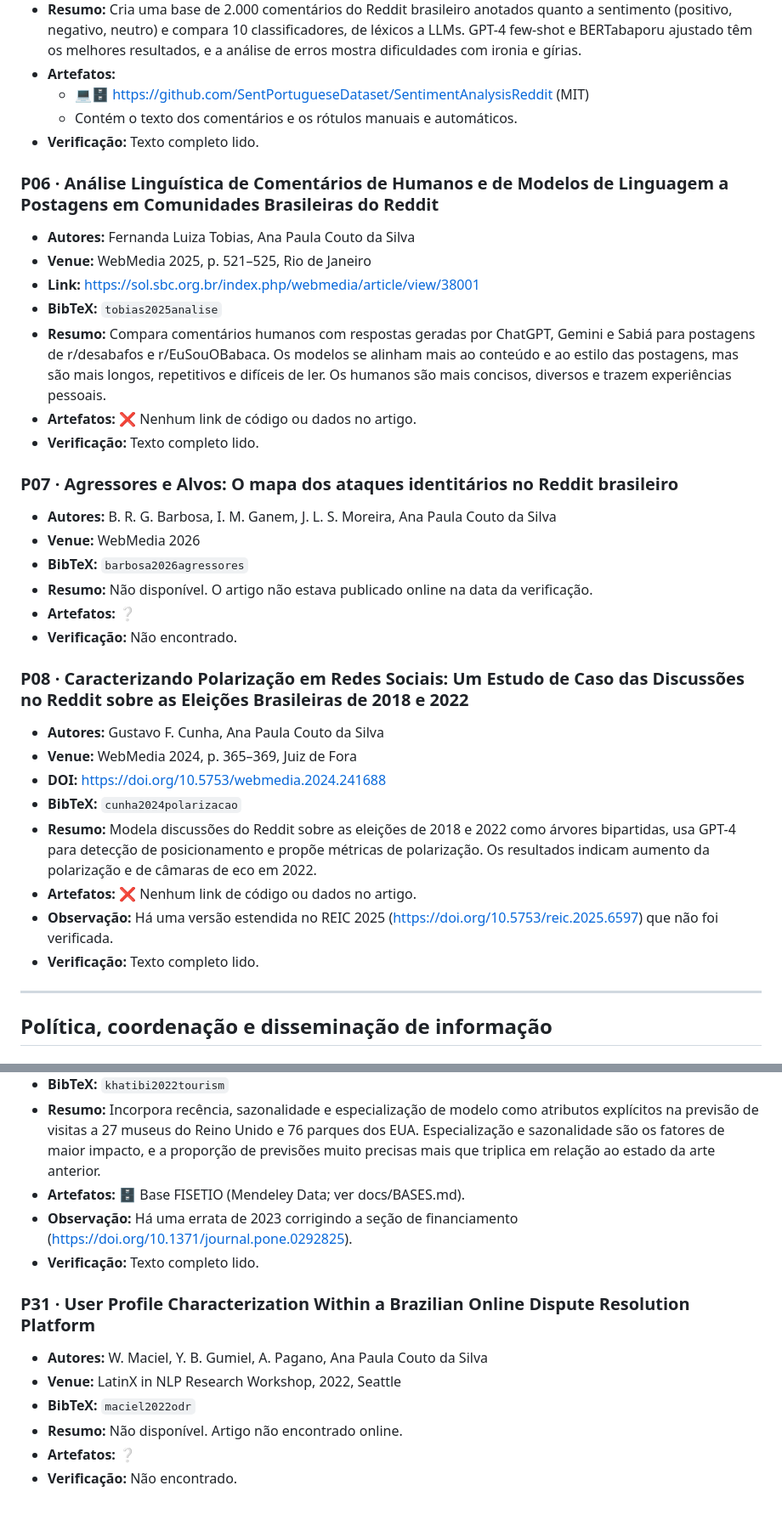
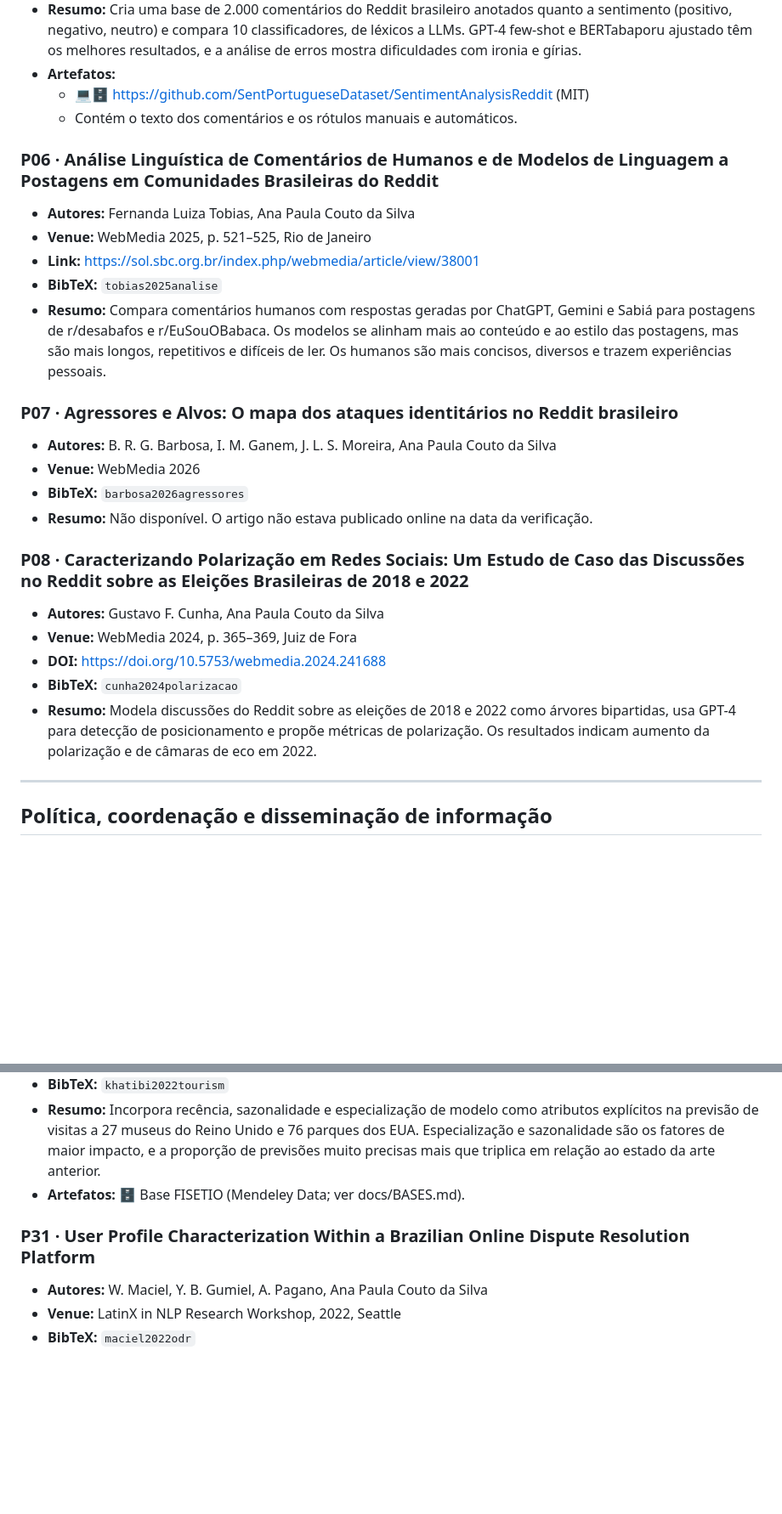
Before and after one commit to apcouto/ProCoReS-Universal-CNPq-, a Markdown page: docs/ARTIGOS.md, 2 parts joined by grey strips. Shown at 85% size. Drawn GitHub-style; blank space fills up the shorter version.

```diff
--- a/docs/ARTIGOS.md
+++ b/docs/ARTIGOS.md
@@ -81,7 +73,7 @@ artefatos disponíveis e a chave BibTeX usada em `../references.bib`.
 - **Artefatos:**
   - 💻🗄️ https://github.com/SentPortugueseDataset/SentimentAnalysisReddit (MIT)
   - Contém o texto dos comentários e os rótulos manuais e automáticos.
-- **Verificação:** Texto completo lido.
+
 
 ### P06 · Análise Linguística de Comentários de Humanos e de Modelos de Linguagem a Postagens em Comunidades Brasileiras do Reddit
 - **Autores:** Fernanda Luiza Tobias, Ana Paula Couto da Silva
@@ -93,8 +85,6 @@ artefatos disponíveis e a chave BibTeX usada em `../references.bib`.
   alinham mais ao conteúdo e ao estilo das postagens, mas são mais longos,
   repetitivos e difíceis de ler. Os humanos são mais concisos, diversos e trazem
   experiências pessoais.
-- **Artefatos:** ❌ Nenhum link de código ou dados no artigo.
-- **Verificação:** Texto completo lido.
 
 ### P07 · Agressores e Alvos: O mapa dos ataques identitários no Reddit brasileiro
 - **Autores:** B. R. G. Barbosa, I. M. Ganem, J. L. S. Moreira, Ana Paula Couto da Silva
@@ -102,8 +92,7 @@ artefatos disponíveis e a chave BibTeX usada em `../references.bib`.
 - **BibTeX:** `barbosa2026agressores`
 - **Resumo:** Não disponível. O artigo não estava publicado online na data da
   verificação.
-- **Artefatos:** ❔
-- **Verificação:** Não encontrado.
+
 
 ### P08 · Caracterizando Polarização em Redes Sociais: Um Estudo de Caso das Discussões no Reddit sobre as Eleições Brasileiras de 2018 e 2022
 - **Autores:** Gustavo F. Cunha, Ana Paula Couto da Silva
@@ -114,10 +103,8 @@ artefatos disponíveis e a chave BibTeX usada em `../references.bib`.
   árvores bipartidas, usa GPT-4 para detecção de posicionamento e propõe métricas
   de polarização. Os resultados indicam aumento da polarização e de câmaras de eco
   em 2022.
-- **Artefatos:** ❌ Nenhum link de código ou dados no artigo.
-- **Observação:** Há uma versão estendida no REIC 2025
-  (https://doi.org/10.5753/reic.2025.6597) que não foi verificada.
-- **Verificação:** Texto completo lido.
+
+
 
 ---
 
@@ -391,14 +358,9 @@ artefatos disponíveis e a chave BibTeX usada em `../references.bib`.
   e a proporção de previsões muito precisas mais que triplica em relação ao estado
   da arte anterior.
 - **Artefatos:** 🗄️ Base FISETIO (Mendeley Data; ver docs/BASES.md).
-- **Observação:** Há uma errata de 2023 corrigindo a seção de financiamento
-  (https://doi.org/10.1371/journal.pone.0292825).
-- **Verificação:** Texto completo lido.
+
 
 ### P31 · User Profile Characterization Within a Brazilian Online Dispute Resolution Platform
 - **Autores:** W. Maciel, Y. B. Gumiel, A. Pagano, Ana Paula Couto da Silva
 - **Venue:** LatinX in NLP Research Workshop, 2022, Seattle
 - **BibTeX:** `maciel2022odr`
-- **Resumo:** Não disponível. Artigo não encontrado online.
-- **Artefatos:** ❔
-- **Verificação:** Não encontrado.
```
Also changed, not shown: other parts of docs/ARTIGOS.md (+26 -54 lines).
